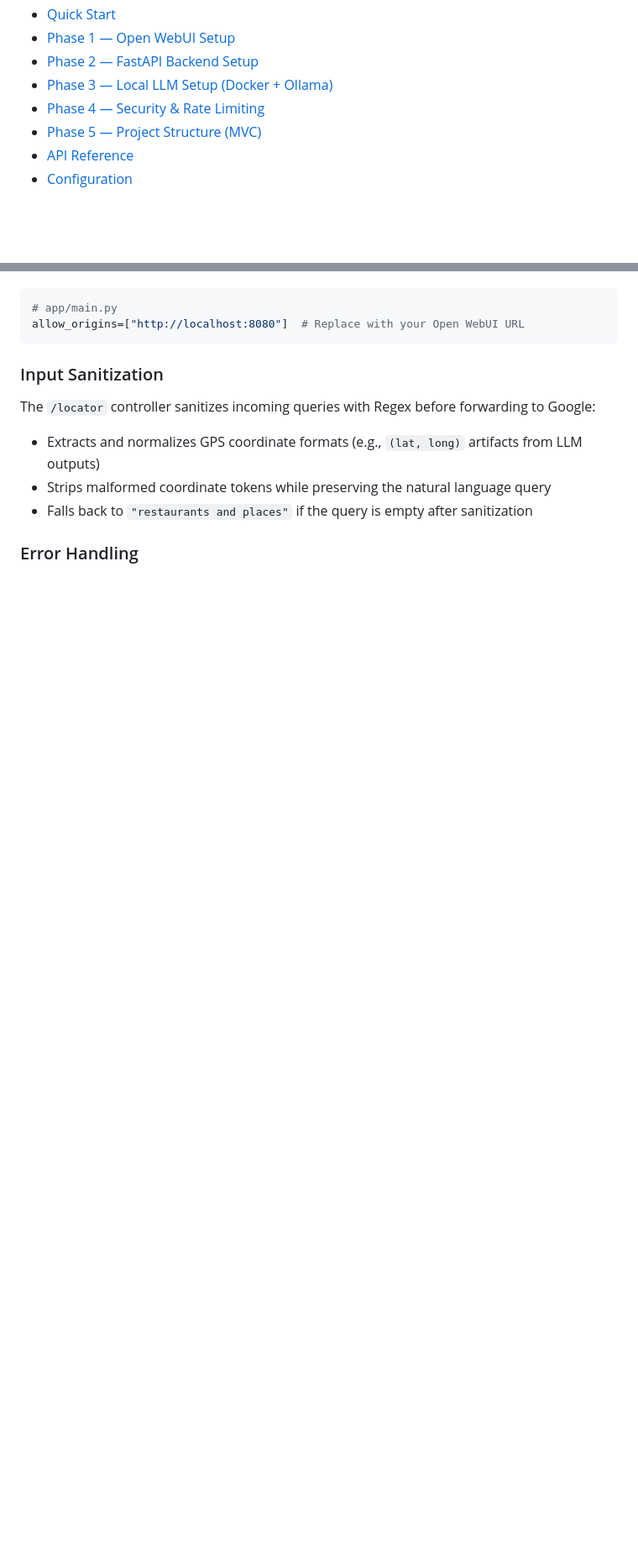
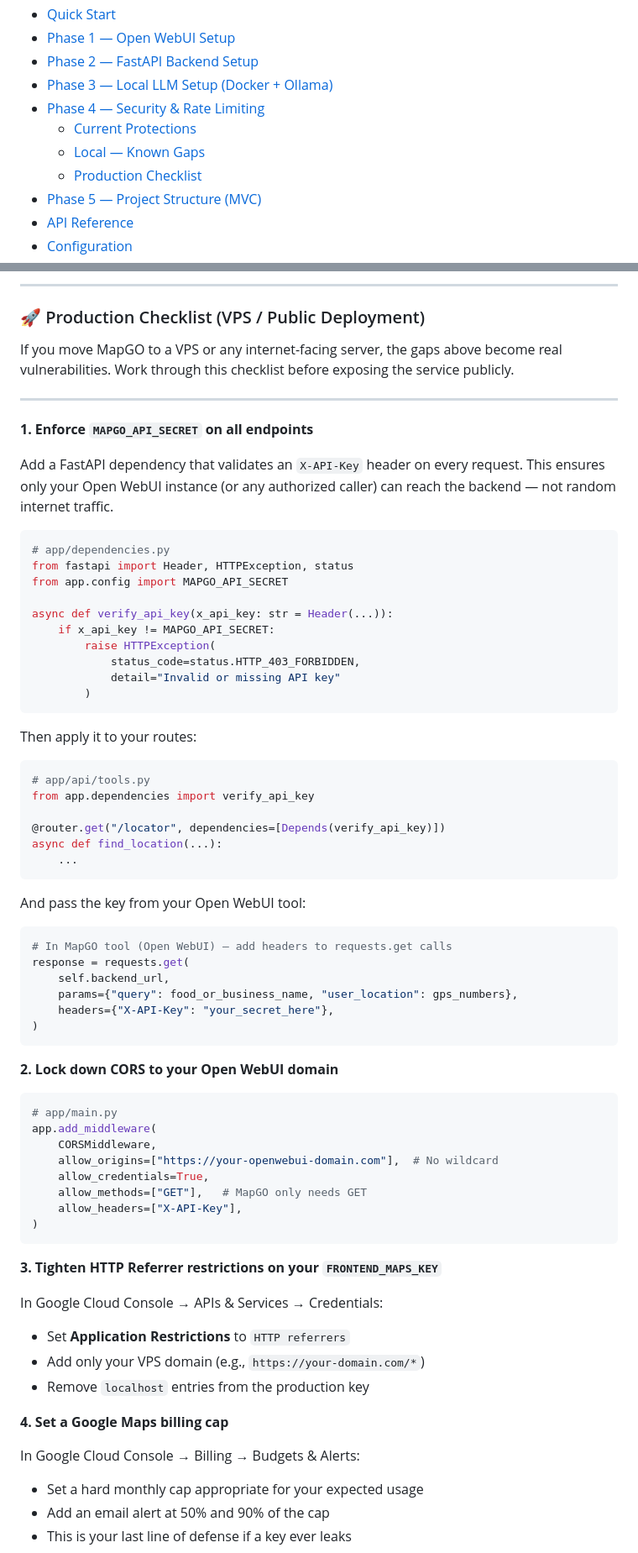
Before and after one commit to FelixMatrixar/open-webui-mapgo, a Markdown page: README.md, 2 parts joined by grey strips. Shown at 84% size. GitHub-like rendering; blank space fills up the shorter version.

Commit message:
Update README.md: Enhance setup instructions, add known gaps for local development, and clarify API key usage

````diff
--- a/README.md
+++ b/README.md
@@ -14,6 +14,9 @@
 - [Phase 2 — FastAPI Backend Setup](#phase-2--fastapi-backend-setup)
 - [Phase 3 — Local LLM Setup (Docker + Ollama)](#phase-3--local-llm-setup-docker--ollama)
 - [Phase 4 — Security & Rate Limiting](#phase-4--security--rate-limiting)
+  - [Current Protections](#current-protections-active-in-all-environments)
+  - [Local — Known Gaps](#-local-development--known-gaps-acceptable)
+  - [Production Checklist](#-production-checklist-vps--public-deployment)
 - [Phase 5 — Project Structure (MVC)](#phase-5--project-structure-mvc)
 - [API Reference](#api-reference)
 - [Configuration](#configuration)
@@ -325,16 +346,75 @@ CORS is configured via `CORSMiddleware`. The default development setting allows
+---
+
+### 🚀 Production Checklist (VPS / Public Deployment)
+
+If you move MapGO to a VPS or any internet-facing server, the gaps above become real vulnerabilities. Work through this checklist before exposing the service publicly.
+
+---
+
+**1. Enforce `MAPGO_API_SECRET` on all endpoints**
+
+Add a FastAPI dependency that validates an `X-API-Key` header on every request. This ensures only your Open WebUI instance (or any authorized caller) can reach the backend — not random internet traffic.
+
+```python
+# app/dependencies.py
+from fastapi import Header, HTTPException, status
+from app.config import MAPGO_API_SECRET
+
+async def verify_api_key(x_api_key: str = Header(...)):
+    if x_api_key != MAPGO_API_SECRET:
+        raise HTTPException(
+            status_code=status.HTTP_403_FORBIDDEN,
+            detail="Invalid or missing API key"
+        )
+```
+
+Then apply it to your routes:
+
+```python
+# app/api/tools.py
+from app.dependencies import verify_api_key
+
+@router.get("/locator", dependencies=[Depends(verify_api_key)])
+async def find_location(...):
+    ...
+```
+
+And pass the key from your Open WebUI tool:
+
+```python
+# In MapGO tool (Open WebUI) — add headers to requests.get calls
+response = requests.get(
+    self.backend_url,
+    params={"query": food_or_business_name, "user_location": gps_numbers},
+    headers={"X-API-Key": "your_secret_here"},
+)
+```
+
+
+**2. Lock down CORS to your Open WebUI domain**
 
 ```python
 # app/main.py
-allow_origins=["http://localhost:8080"]  # Replace with your Open WebUI URL
+app.add_middleware(
+    CORSMiddleware,
+    allow_origins=["https://your-openwebui-domain.com"],  # No wildcard
+    allow_credentials=True,
+    allow_methods=["GET"],   # MapGO only needs GET
+    allow_headers=["X-API-Key"],
+)
 ```
 
-### Input Sanitization
+**3. Tighten HTTP Referrer restrictions on your `FRONTEND_MAPS_KEY`**
 
-The `/locator` controller sanitizes incoming queries with Regex before forwarding to Google:
+In Google Cloud Console → APIs & Services → Credentials:
+- Set **Application Restrictions** to `HTTP referrers`
+- Add only your VPS domain (e.g., `https://your-domain.com/*`)
+- Remove `localhost` entries from the production key
 
-- Extracts and normalizes GPS coordinate formats (e.g., `(lat, long)` artifacts from LLM outputs)
-- Strips malformed coordinate tokens while preserving the natural language query
-- Falls back to `"restaurants and places"` if the query is empty after sanitization
+**4. Set a Google Maps billing cap**
 
-### Error Handling
+In Google Cloud Console → Billing → Budgets & Alerts:
+- Set a hard monthly cap appropriate for your expected usage
+- Add an email alert at 50% and 90% of the cap
+- This is your last line of defense if a key ever leaks
 
````
Also changed, not shown: other parts of README.md (+109 -59 lines).
